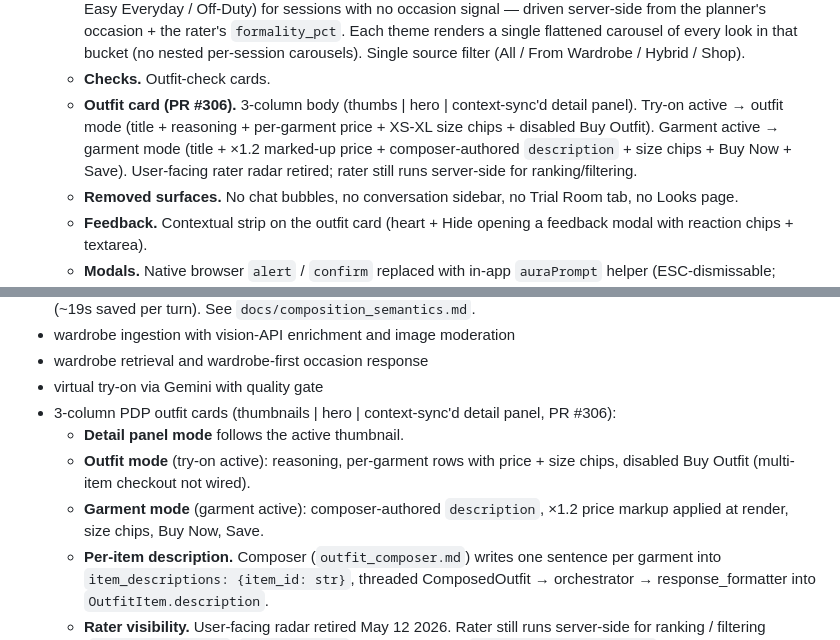
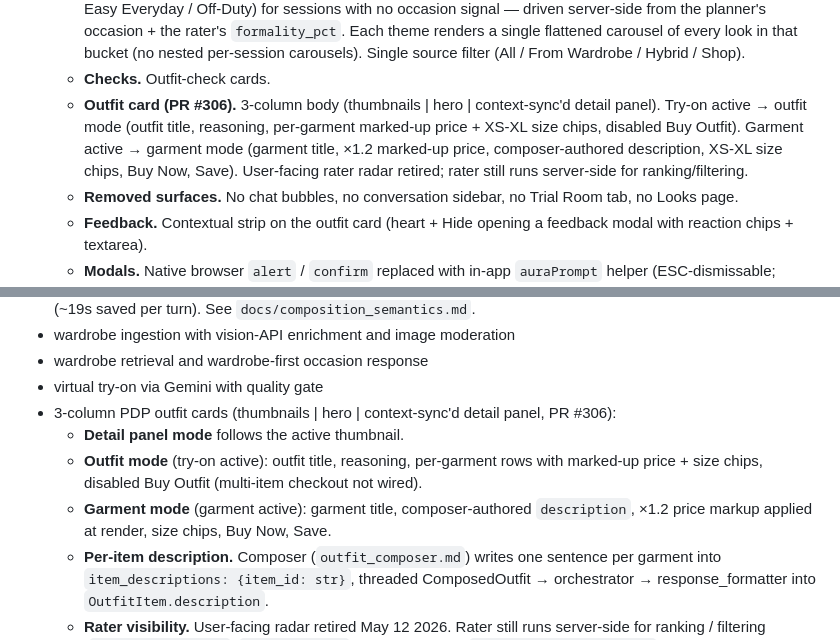
Before and after one commit to jaychitransh007/TheSigmaAura, a Markdown page: docs/PRODUCT.md, 2 parts joined by grey strips. GitHub-like rendering.

Commit message:
docs(product): consistency fixes per review of #311
Tighten the Outfit card descriptions in PRODUCT.md so they match the
terminology and detail in DESIGN.md:

- "thumbs" -> "thumbnails"
- "per-garment price" -> "per-garment marked-up price" (the 1.2x
  markup applies to every price rendered on the FE, not just the
  garment-mode price — Outfit mode's per-garment rows are marked up
  too)
- "+" separators inside parentheticals -> commas, matching the rest
  of the file and DESIGN.md
- "title" -> "outfit title" / "garment title" for unambiguous mapping
- Outfit-mode + Garment-mode summary lines now include the title
  fields (they were dropped from the nested list inadvertently).

```diff
--- a/docs/PRODUCT.md
+++ b/docs/PRODUCT.md
@@ -406,7 +406,7 @@ Project status (as of 2026-05-11):
   - **Home.** Discovery input + PDP carousel with CSS slide transitions, swipe/keyboard nav, iteration stacking.
   - **Outfits.** Occasion-driven theme buckets (Beach & Vacation / Date Night / Office & Professional / Party & Night Out / Wedding & Engagement / Festival / Weekend & Everyday / Travel) + formality fallback (Smart Looks / Easy Everyday / Off-Duty) for sessions with no occasion signal — driven server-side from the planner's occasion + the rater's `formality_pct`. Each theme renders a single flattened carousel of every look in that bucket (no nested per-session carousels). Single source filter (All / From Wardrobe / Hybrid / Shop).
   - **Checks.** Outfit-check cards.
-  - **Outfit card (PR #306).** 3-column body (thumbs | hero | context-sync'd detail panel). Try-on active → outfit mode (title + reasoning + per-garment price + XS-XL size chips + disabled Buy Outfit). Garment active → garment mode (title + ×1.2 marked-up price + composer-authored `description` + size chips + Buy Now + Save). User-facing rater radar retired; rater still runs server-side for ranking/filtering.
+  - **Outfit card (PR #306).** 3-column body (thumbnails | hero | context-sync'd detail panel). Try-on active → outfit mode (outfit title, reasoning, per-garment marked-up price + XS-XL size chips, disabled Buy Outfit). Garment active → garment mode (garment title, ×1.2 marked-up price, composer-authored description, XS-XL size chips, Buy Now, Save). User-facing rater radar retired; rater still runs server-side for ranking/filtering.
   - **Removed surfaces.** No chat bubbles, no conversation sidebar, no Trial Room tab, no Looks page.
   - **Feedback.** Contextual strip on the outfit card (heart + Hide opening a feedback modal with reaction chips + textarea).
   - **Modals.** Native browser `alert` / `confirm` replaced with in-app `auraPrompt` helper (ESC-dismissable; scoped to the top-most overlay when modals stack).
@@ -461,8 +461,8 @@ Success means users come back before real decisions: should I buy this, what goe
 - virtual try-on via Gemini with quality gate
 - 3-column PDP outfit cards (thumbnails | hero | context-sync'd detail panel, PR #306):
   - **Detail panel mode** follows the active thumbnail.
-  - **Outfit mode** (try-on active): reasoning, per-garment rows with price + size chips, disabled Buy Outfit (multi-item checkout not wired).
-  - **Garment mode** (garment active): composer-authored `description`, ×1.2 price markup applied at render, size chips, Buy Now, Save.
+  - **Outfit mode** (try-on active): outfit title, reasoning, per-garment rows with marked-up price + size chips, disabled Buy Outfit (multi-item checkout not wired).
+  - **Garment mode** (garment active): garment title, composer-authored `description`, ×1.2 price markup applied at render, size chips, Buy Now, Save.
   - **Per-item description.** Composer (`outfit_composer.md`) writes one sentence per garment into `item_descriptions: {item_id: str}`, threaded ComposedOutfit → orchestrator → response_formatter into `OutfitItem.description`.
   - **Rater visibility.** User-facing radar retired May 12 2026. Rater still runs server-side for ranking / filtering (`fashion_score_pct`, `formality_pct`, etc. populate on `EvaluatedRecommendation` but are not displayed).
 - `analysis_confidence_pct` — attribute-level analysis confidence (average LLM confidence across all profile attributes); used to scale evaluation radar chart scores at render time; fetched once per page load, applied consistently to all cards including history
```
